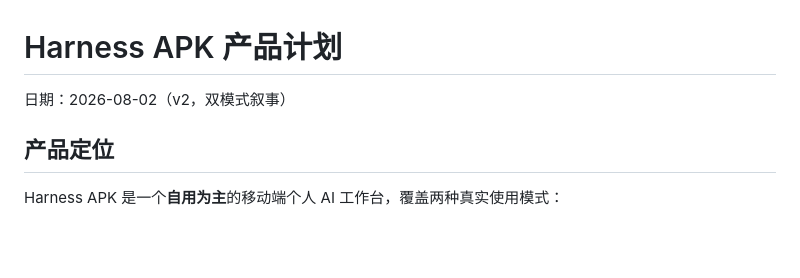
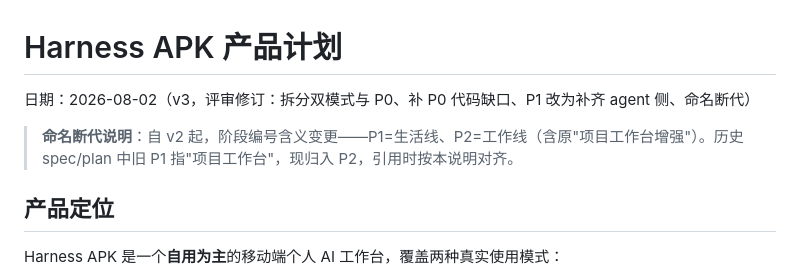
Before and after one commit to zergee24/harness-apk, a Markdown page: docs/product-plan.md, the part around one of its changes. Rendered like a GitHub page; blank space fills up the shorter version.

```diff
--- a/docs/product-plan.md
+++ b/docs/product-plan.md
@@ -1,6 +1,8 @@
 # Harness APK 产品计划
 
-日期：2026-08-02（v2，双模式叙事）
+日期：2026-08-02（v3，评审修订：拆分双模式与 P0、补 P0 代码缺口、P1 改为补齐 agent 侧、命名断代）
+
+> **命名断代说明**：自 v2 起，阶段编号含义变更——P1=生活线、P2=工作线（含原"项目工作台增强"）。历史 spec/plan 中旧 P1 指"项目工作台"，现归入 P2，引用时按本说明对齐。
 
 ## 产品定位
 
```
Also changed, not shown: other parts of docs/product-plan.md (+69 -22 lines).
